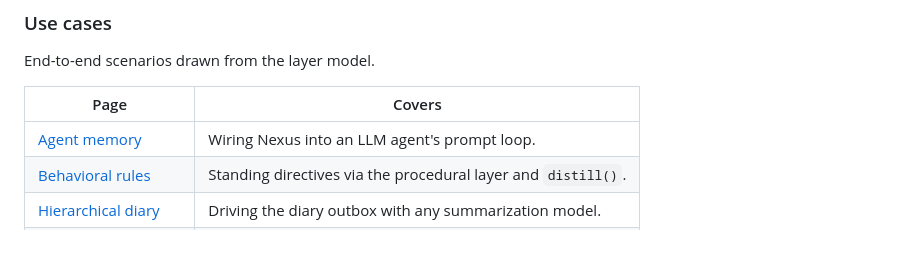
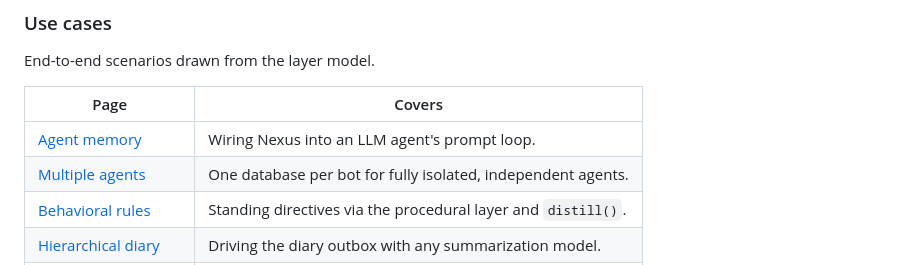
Before and after one commit to Sakushi-Dev/nexus_memory, a Markdown page: docs/index.md, the part around the change. Drawn GitHub-style.

```diff
--- a/docs/index.md
+++ b/docs/index.md
@@ -89,6 +89,7 @@ End-to-end scenarios drawn from the layer model.
 | Page | Covers |
 |------|--------|
 | [Agent memory](use-cases/agent-memory.md) | Wiring Nexus into an LLM agent's prompt loop. |
+| [Multiple agents](use-cases/multiple-agents.md) | One database per bot for fully isolated, independent agents. |
 | [Behavioral rules](use-cases/behavioral-rules.md) | Standing directives via the procedural layer and `distill()`. |
 | [Hierarchical diary](use-cases/hierarchical-diary.md) | Driving the diary outbox with any summarization model. |
 | [Privacy & encryption](use-cases/privacy-and-encryption.md) | The opt-in PII filter and the optional SQLCipher hook. |
```
Also changed, not shown: README.md (+1 -1 lines), docs/use-cases/multiple-agents.md (added, +51 -0 lines).
